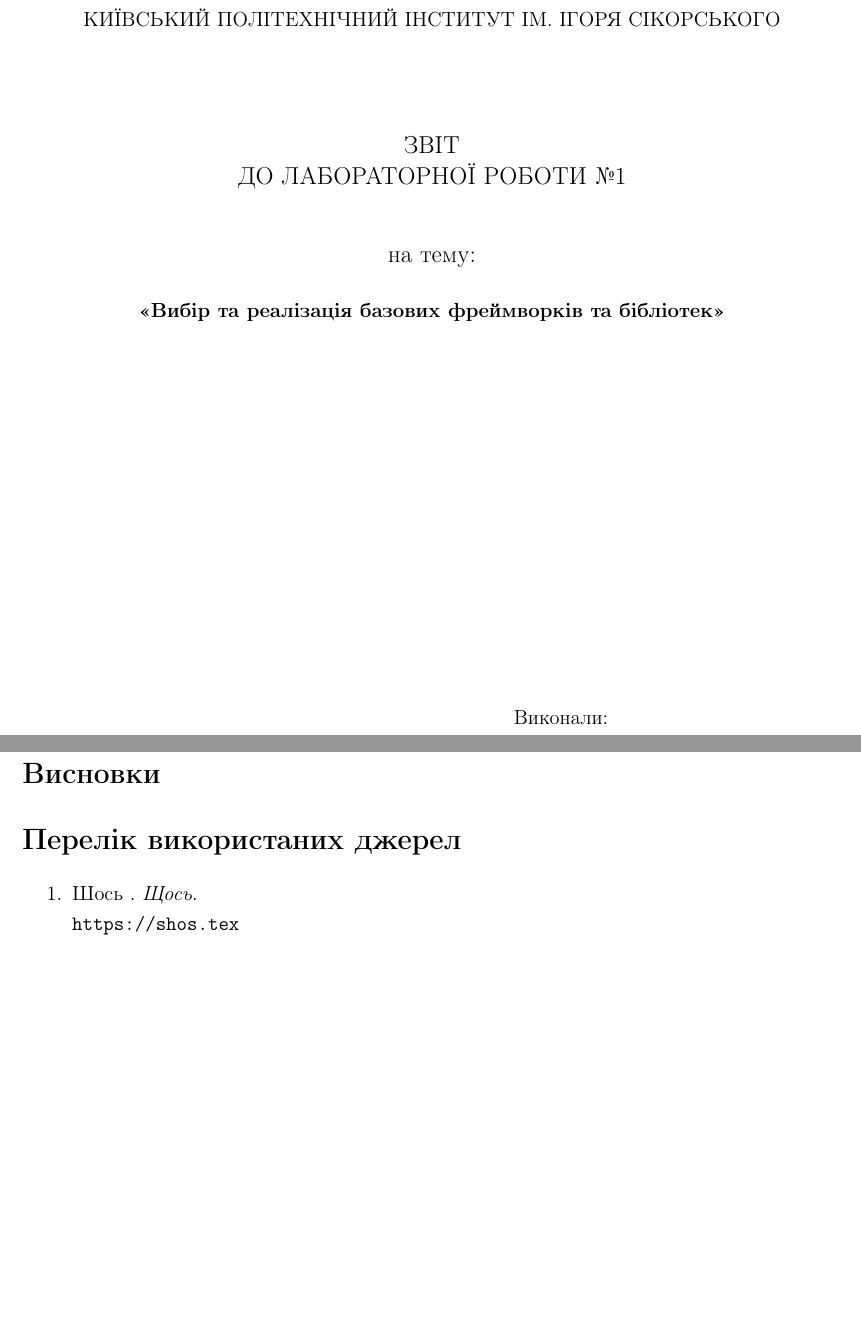
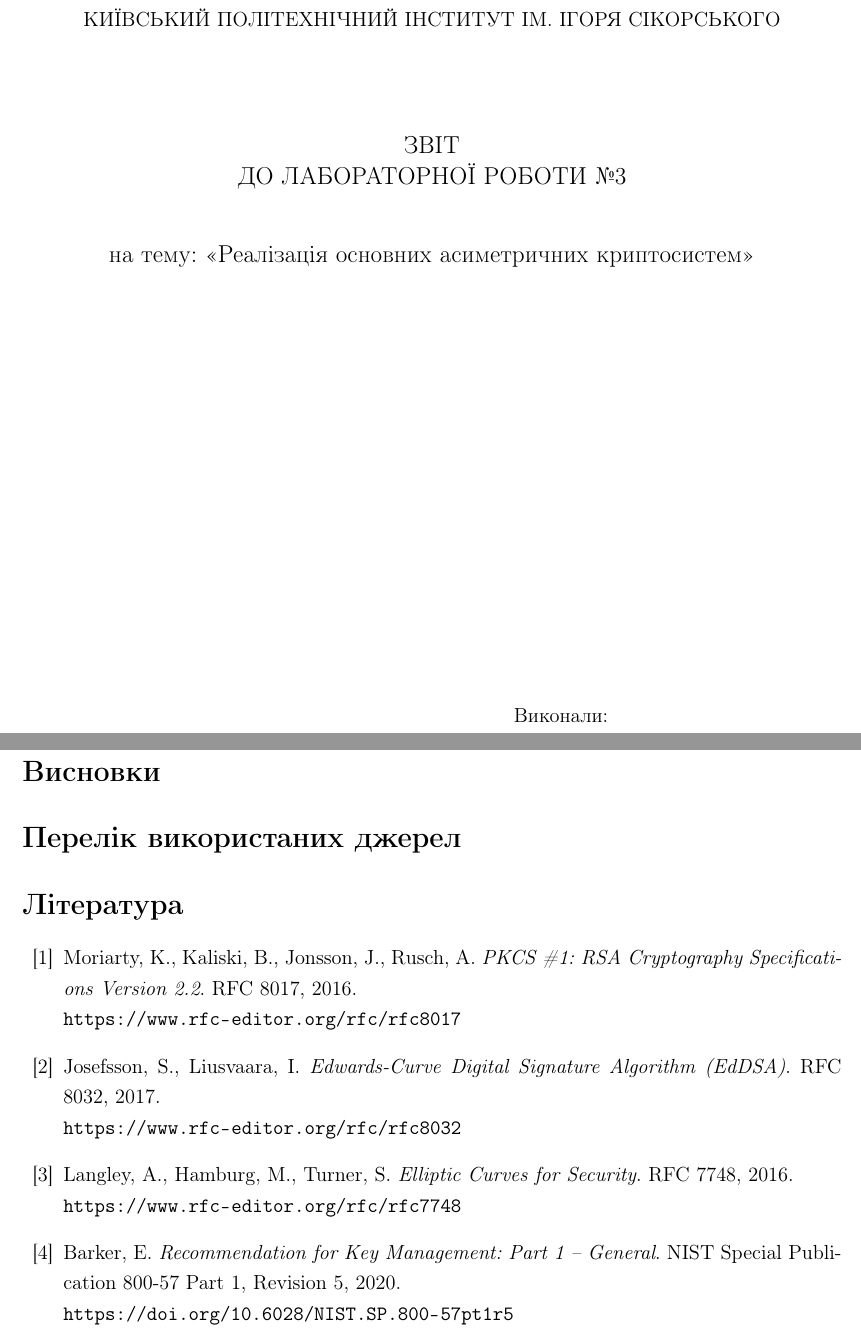
Before and after one commit to Marysst/mrkm26-27, a LaTeX document (lab3/FI-62mn_Dehtiarova_Tymoshenko/main.tex): two parts of pages 1 and 3 of 3, joined at a grey line, cut so that both start at the same text, the shorter picture padded with empty space. Compiled offline with pdfLaTeX.

Commit message:
Update main.tex

```diff
--- a/lab3/FI-62mn_Dehtiarova_Tymoshenko/main.tex
+++ b/lab3/FI-62mn_Dehtiarova_Tymoshenko/main.tex
@@ -12,7 +12,7 @@
 ]{geometry}
 \usepackage{setspace}
 \onehalfspacing
-
+\usepackage{indentfirst}
 \usepackage{amsmath}
 \usepackage{amssymb}
 \usepackage{array}
@@ -22,13 +22,20 @@
 \usepackage{xcolor}
 
 \lstset{
+    language=Python,
     inputencoding=utf8,
     extendedchars=true,
     basicstyle=\ttfamily\small,
     breaklines=true,
     frame=single,
     columns=fullflexible,
-    keepspaces=true
+    showspaces=false,
+    showstringspaces=false,
+    keywordstyle=\color{blue},
+    stringstyle=\color{green!50!black},
+    numbers=left,
+    numberstyle=\tiny\color{gray},
+    numbersep=8pt
 }
 
 \usepackage{graphicx}
@@ -53,15 +60,15 @@
 \vspace{2cm}
 
 {\large ЗВІТ}\\
-{\large ДО ЛАБОРАТОРНОЇ РОБОТИ №1}
+{\large ДО ЛАБОРАТОРНОЇ РОБОТИ №3}
 
 \vspace{1cm}
 
-{\large на тему:}
+{\large на тему: «Реалізація основних асиметричних криптосистем»}
 
 \vspace{0.5cm}
 
-\textbf{«Вибір та реалізація базових фреймворків та бібліотек»}
+\textbf{}
 
 \end{center}
 
@@ -106,14 +115,36 @@
 \addcontentsline{toc}{section}{Перелік використаних джерел}
 
 % Тут будуть джерела
-\begin{enumerate}
+\begin{thebibliography}{99}
 
-\item
-Шось .
-\textit{Щось}.
-\\
-\url{https://shos.tex}
+    \bibitem{RFC8017}
+    Moriarty, K., Kaliski, B., Jonsson, J., Rusch, A.
+    \textit{PKCS \#1: RSA Cryptography Specifications Version 2.2}.
+    RFC 8017, 2016.
+    \\
+    \url{https://www.rfc-editor.org/rfc/rfc8017}
 
-\end{enumerate}
+    \bibitem{RFC8032}
+    Josefsson, S., Liusvaara, I.
+    \textit{Edwards-Curve Digital Signature Algorithm (EdDSA)}.
+    RFC 8032, 2017.
+    \\
+    \url{https://www.rfc-editor.org/rfc/rfc8032}
+
+    \bibitem{RFC7748}
+    Langley, A., Hamburg, M., Turner, S.
+    \textit{Elliptic Curves for Security}.
+    RFC 7748, 2016.
+    \\
+    \url{https://www.rfc-editor.org/rfc/rfc7748}
+
+    \bibitem{NIST80057}
+    Barker, E.
+    \textit{Recommendation for Key Management: Part 1 -- General}.
+    NIST Special Publication 800-57 Part 1, Revision 5, 2020.
+    \\
+    \url{https://doi.org/10.6028/NIST.SP.800-57pt1r5}
+
+\end{thebibliography}
 
 \end{document}
```
Also changed, not shown: lab3/FI-62mn_Dehtiarova_Tymoshenko/main.tex (2 more changed lines).
